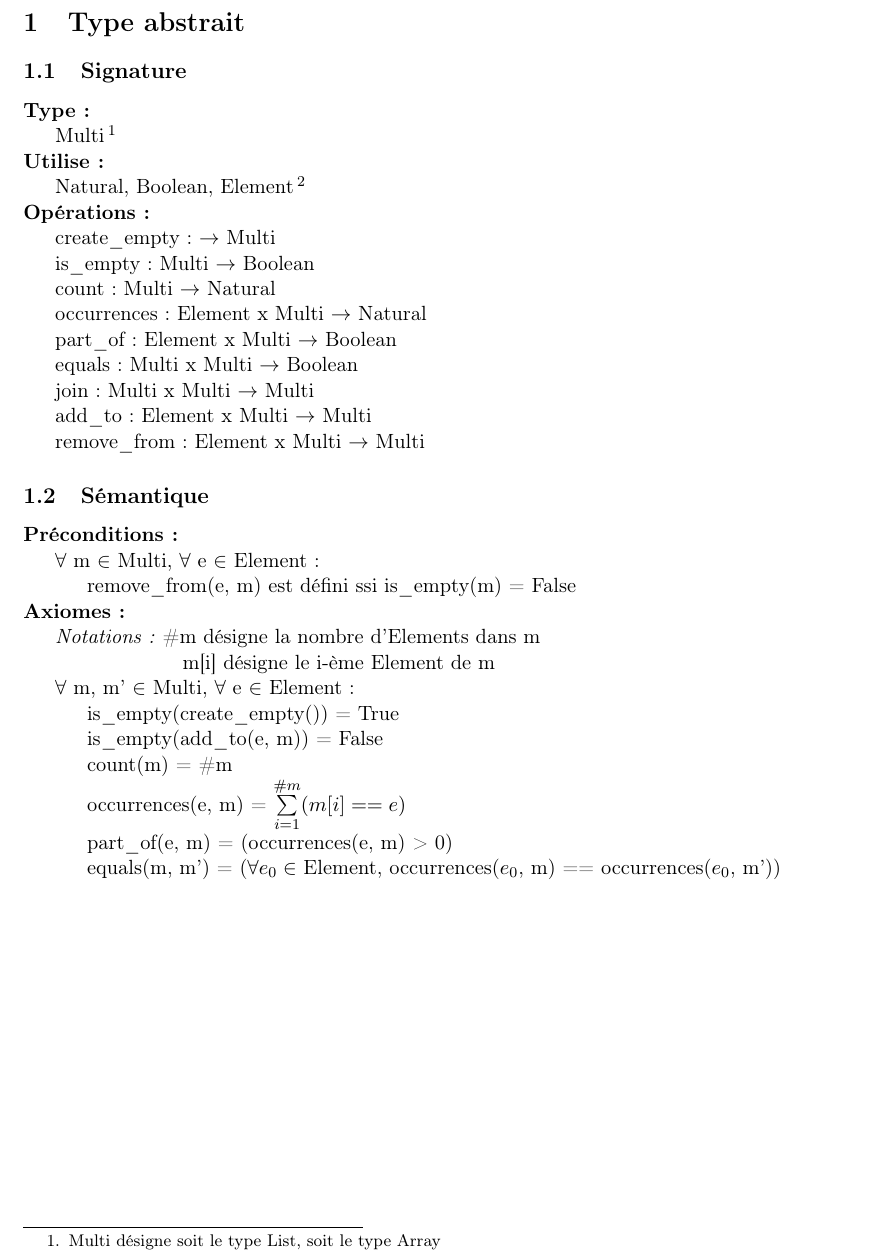
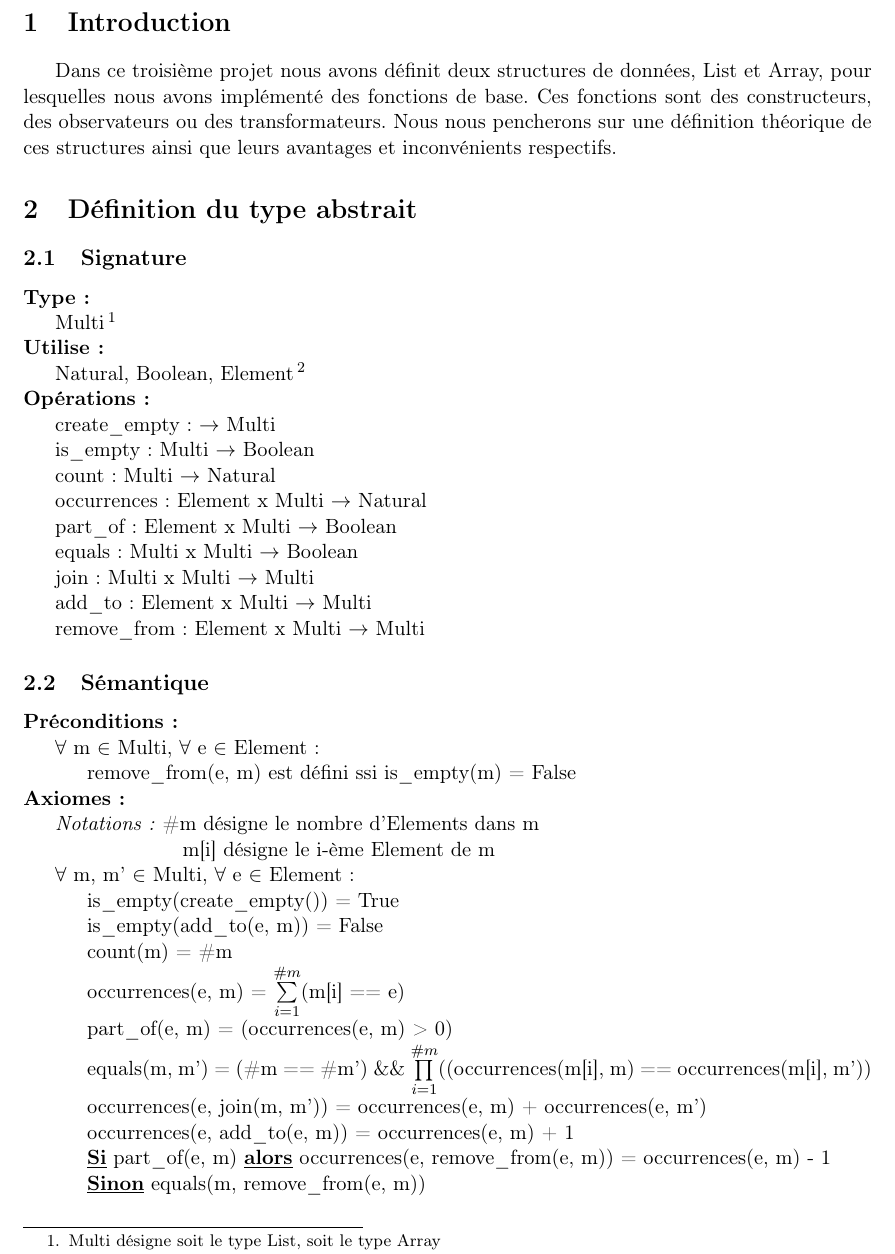
Before and after one commit to SimonKenoby/CDP_TAD, a LaTeX document (tad-02.tex): part of page 2 of 3, cut at the place of the change. Compiled offline with pdfLaTeX.

Commit message:
Axiomes terminés

```diff
--- a/tad-02.tex
+++ b/tad-02.tex
@@ -33,7 +33,10 @@ stringstyle=\color{magenta}}
 \maketitle
 \clearpage
 
-\section{Type abstrait}
+\section{Introduction}
+	Dans ce troisième projet nous avons définit deux structures de données, List et Array, pour lesquelles nous avons implémenté des fonctions de base. Ces fonctions sont des constructeurs, des observateurs ou des transformateurs. Nous nous pencherons sur une définition théorique de ces structures ainsi que leurs avantages et inconvénients respectifs.
+
+\section{Définition du type abstrait}
 	\subsection{Signature}
 	\noindent \textbf{Type:}
 	\\ \indent Multi \footnote{Multi désigne soit le type List, soit le type Array}
@@ -54,15 +57,20 @@ stringstyle=\color{magenta}}
 	\\ \indent $\forall$ m $\in$ Multi, $\forall$ e $\in$ Element:
 	\\ \indent \indent remove\_from(e, m) est défini ssi is\_empty(m) = False
 	\\ \textbf{Axiomes:}
-	\\ \indent \textit{Notations:} \#m désigne la nombre d'Elements dans m
+	\\ \indent \textit{Notations:} \#m désigne le nombre d'Elements dans m
 	\\ \indent \indent \indent \indent \indent m[i] désigne le i-ème Element de m
 	\\ \indent $\forall$ m, m' $\in$ Multi, $\forall$ e $\in$ Element:
 	\\ \indent \indent is\_empty(create\_empty()) = True
 	\\ \indent \indent is\_empty(add\_to(e, m)) = False
 	\\ \indent \indent count(m) = \#m
-	\\ \indent \indent occurrences(e, m) = $\sum\limits_{i=1}^{\#m} (m[i] == e)$
+	\\ \indent \indent occurrences(e, m) = $\sum\limits_{i=1}^{\#m}$(m[i] == e)
 	\\ \indent \indent part\_of(e, m) = (occurrences(e, m) > 0)
-	\\ \indent \indent equals(m, m') = ($\forall e_{0} \in$ Element, occurrences($e_{0}$, m) == occurrences($e_{0}$, m'))
+	\\ \indent \indent equals(m, m') = (\#m == \#m') \&\& $\prod\limits_{i=1}^{\#m}$((occurrences(m[i], m) == occurrences(m[i], m'))
+	\\ \indent \indent occurrences(e, join(m, m')) = occurrences(e, m) + occurrences(e, m')
+	\\ \indent \indent occurrences(e, add\_to(e, m)) = occurrences(e, m) + 1
+	\\ \indent \indent \textbf{\underline{Si}} part\_of(e, m) \textbf{\underline{alors}} occurrences(e, remove\_from(e, m)) = occurrences(e, m) - 1
+	\\ \indent \indent \textbf{\underline{Sinon}} equals(m, remove\_from(e, m))
+
 
 	\clearpage
 	\subsection{Jusitification des axiomes}
```
Also changed, not shown: tad-02.pdf, 3 other files.
